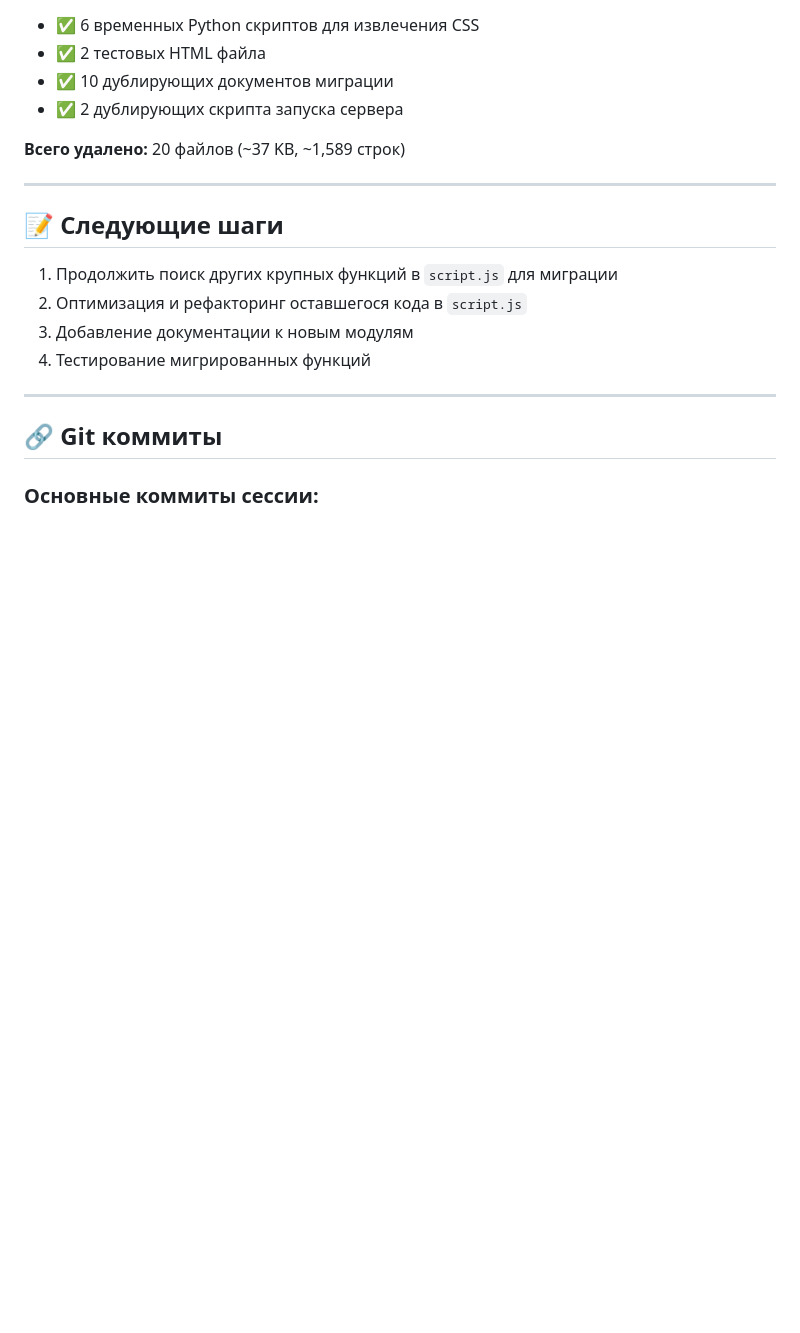
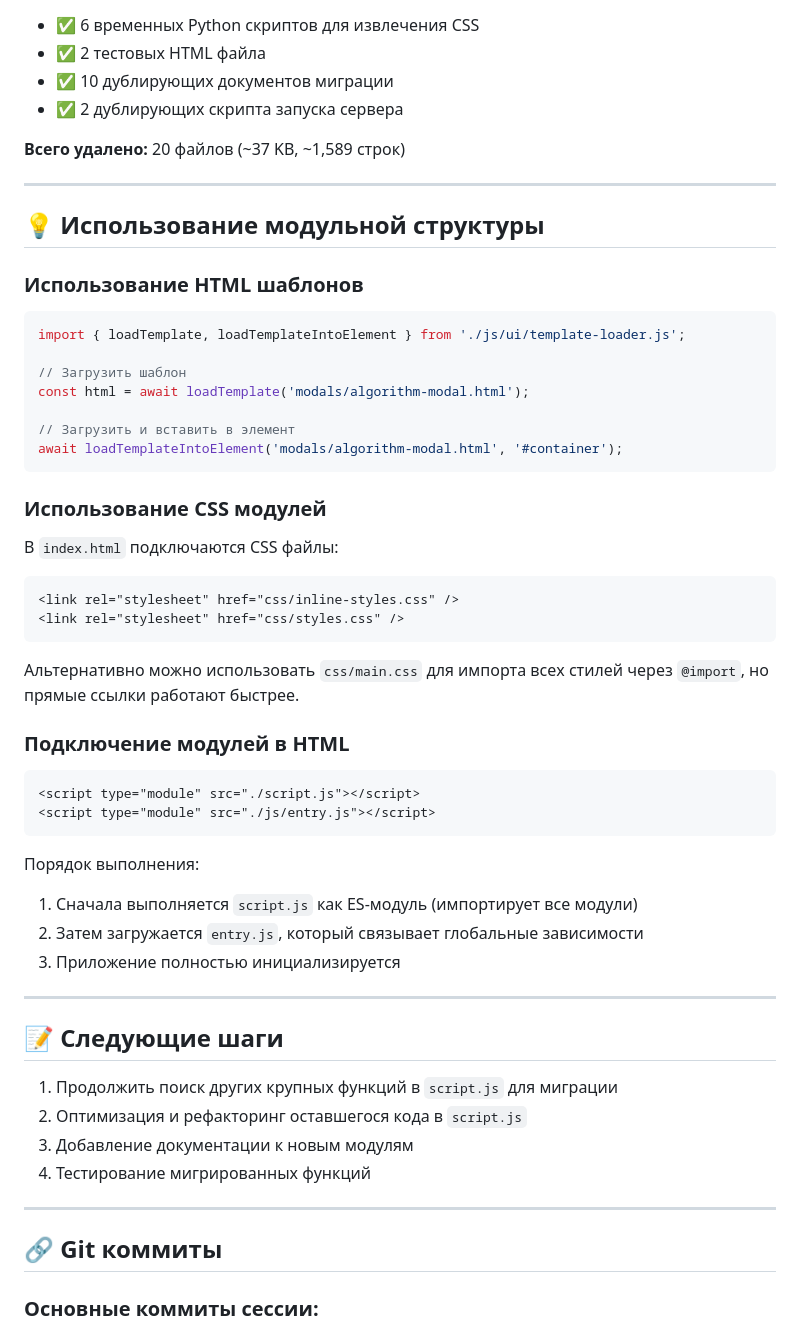
Before and after one commit to literarum/1cohelp, a Markdown page: MIGRATION_REPORT.md, the part around the change. Rendered like a GitHub page; blank space fills up the shorter version.

````diff
--- a/MIGRATION_REPORT.md
+++ b/MIGRATION_REPORT.md
@@ -341,6 +341,41 @@
 
 ---
 
+## 💡 Использование модульной структуры
+
+### Использование HTML шаблонов
+```javascript
+import { loadTemplate, loadTemplateIntoElement } from './js/ui/template-loader.js';
+
+// Загрузить шаблон
+const html = await loadTemplate('modals/algorithm-modal.html');
+
+// Загрузить и вставить в элемент
+await loadTemplateIntoElement('modals/algorithm-modal.html', '#container');
+```
+
+### Использование CSS модулей
+В `index.html` подключаются CSS файлы:
+```html
+<link rel="stylesheet" href="css/inline-styles.css" />
+<link rel="stylesheet" href="css/styles.css" />
+```
+
+Альтернативно можно использовать `css/main.css` для импорта всех стилей через `@import`, но прямые ссылки работают быстрее.
+
+### Подключение модулей в HTML
+```html
+<script type="module" src="./script.js"></script>
+<script type="module" src="./js/entry.js"></script>
+```
+
+Порядок выполнения:
+1. Сначала выполняется `script.js` как ES-модуль (импортирует все модули)
+2. Затем загружается `entry.js`, который связывает глобальные зависимости
+3. Приложение полностью инициализируется
+
+---
+
 ## 📝 Следующие шаги
 
 1. Продолжить поиск других крупных функций в `script.js` для миграции
````
Also changed, not shown: STRUCTURE.md (deleted, +0 -78 lines).
